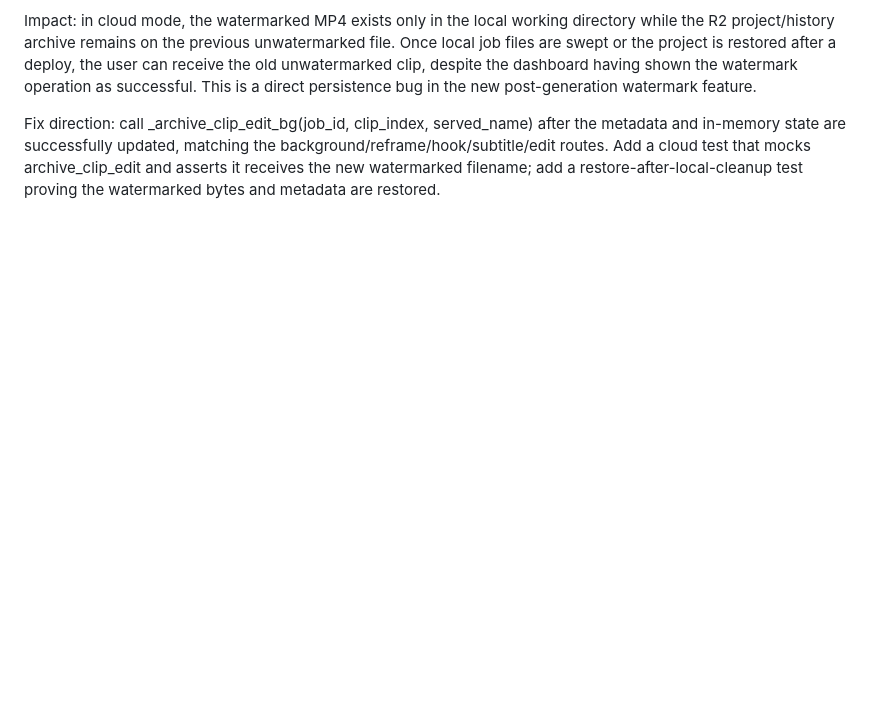
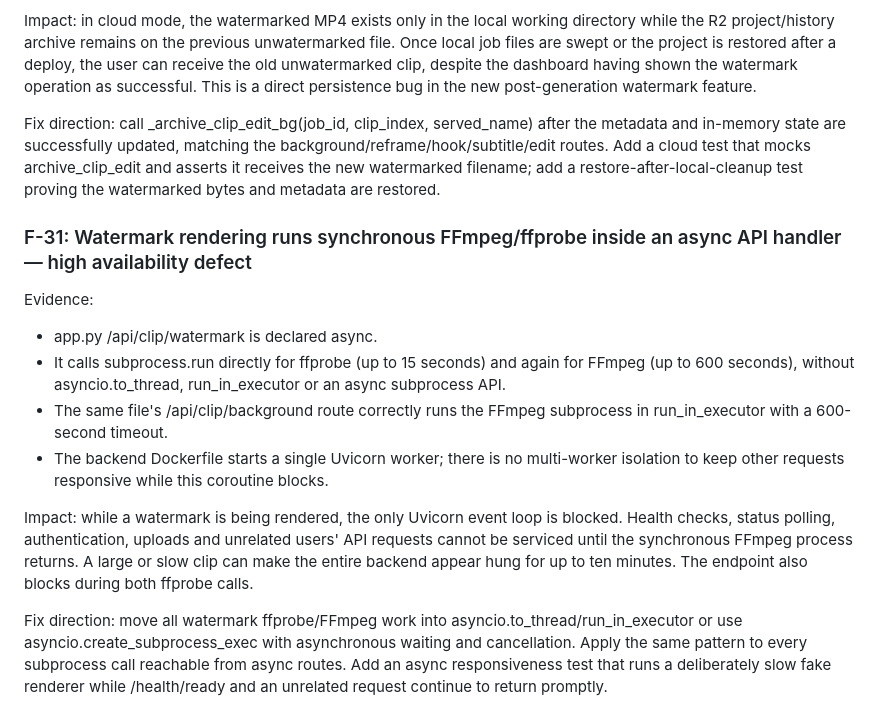
Before and after one commit to helalxp/clippy, a Markdown page: CLIPPY_REPO_AUDIT.md, the part around the change. Rendered like a GitHub page; blank space fills up the shorter version.

Commit message:
docs(audit): flag blocking watermark subprocess in async route

```diff
--- a/CLIPPY_REPO_AUDIT.md
+++ b/CLIPPY_REPO_AUDIT.md
@@ -1121,3 +1121,16 @@ Evidence:
 Impact: in cloud mode, the watermarked MP4 exists only in the local working directory while the R2 project/history archive remains on the previous unwatermarked file. Once local job files are swept or the project is restored after a deploy, the user can receive the old unwatermarked clip, despite the dashboard having shown the watermark operation as successful. This is a direct persistence bug in the new post-generation watermark feature.
 
 Fix direction: call _archive_clip_edit_bg(job_id, clip_index, served_name) after the metadata and in-memory state are successfully updated, matching the background/reframe/hook/subtitle/edit routes. Add a cloud test that mocks archive_clip_edit and asserts it receives the new watermarked filename; add a restore-after-local-cleanup test proving the watermarked bytes and metadata are restored.
+
+
+### F-31: Watermark rendering runs synchronous FFmpeg/ffprobe inside an async API handler — high availability defect
+
+Evidence:
+- app.py /api/clip/watermark is declared async.
+- It calls subprocess.run directly for ffprobe (up to 15 seconds) and again for FFmpeg (up to 600 seconds), without asyncio.to_thread, run_in_executor or an async subprocess API.
+- The same file's /api/clip/background route correctly runs the FFmpeg subprocess in run_in_executor with a 600-second timeout.
+- The backend Dockerfile starts a single Uvicorn worker; there is no multi-worker isolation to keep other requests responsive while this coroutine blocks.
+
+Impact: while a watermark is being rendered, the only Uvicorn event loop is blocked. Health checks, status polling, authentication, uploads and unrelated users' API requests cannot be serviced until the synchronous FFmpeg process returns. A large or slow clip can make the entire backend appear hung for up to ten minutes. The endpoint also blocks during both ffprobe calls.
+
+Fix direction: move all watermark ffprobe/FFmpeg work into asyncio.to_thread/run_in_executor or use asyncio.create_subprocess_exec with asynchronous waiting and cancellation. Apply the same pattern to every subprocess call reachable from async routes. Add an async responsiveness test that runs a deliberately slow fake renderer while /health/ready and an unrelated request continue to return promptly.
```
